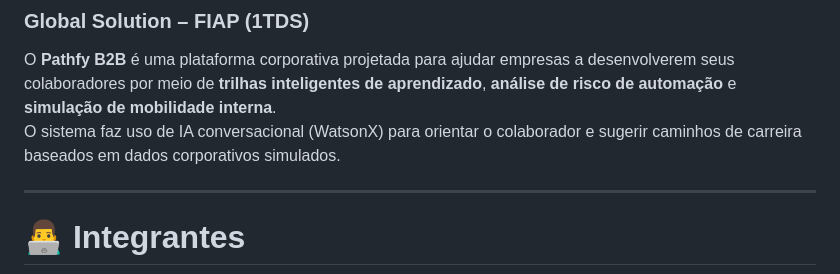
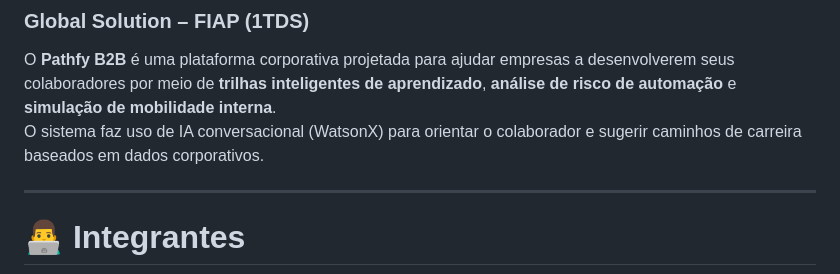
Before and after one commit to karenlldl/PathfyGlobalSolution, a Markdown page: README.md, the part around the change. Drawn GitHub-style.

Commit message:
Correção de readme

```diff
--- a/README.md
+++ b/README.md
@@ -2,7 +2,7 @@
 ### Global Solution – FIAP (1TDS)
 
 O **Pathfy B2B** é uma plataforma corporativa projetada para ajudar empresas a desenvolverem seus colaboradores por meio de **trilhas inteligentes de aprendizado**, **análise de risco de automação** e **simulação de mobilidade interna**.
-O sistema faz uso de IA conversacional (WatsonX) para orientar o colaborador e sugerir caminhos de carreira baseados em dados corporativos simulados.
+O sistema faz uso de IA conversacional (WatsonX) para orientar o colaborador e sugerir caminhos de carreira baseados em dados corporativos.
 
 ---
 
```
